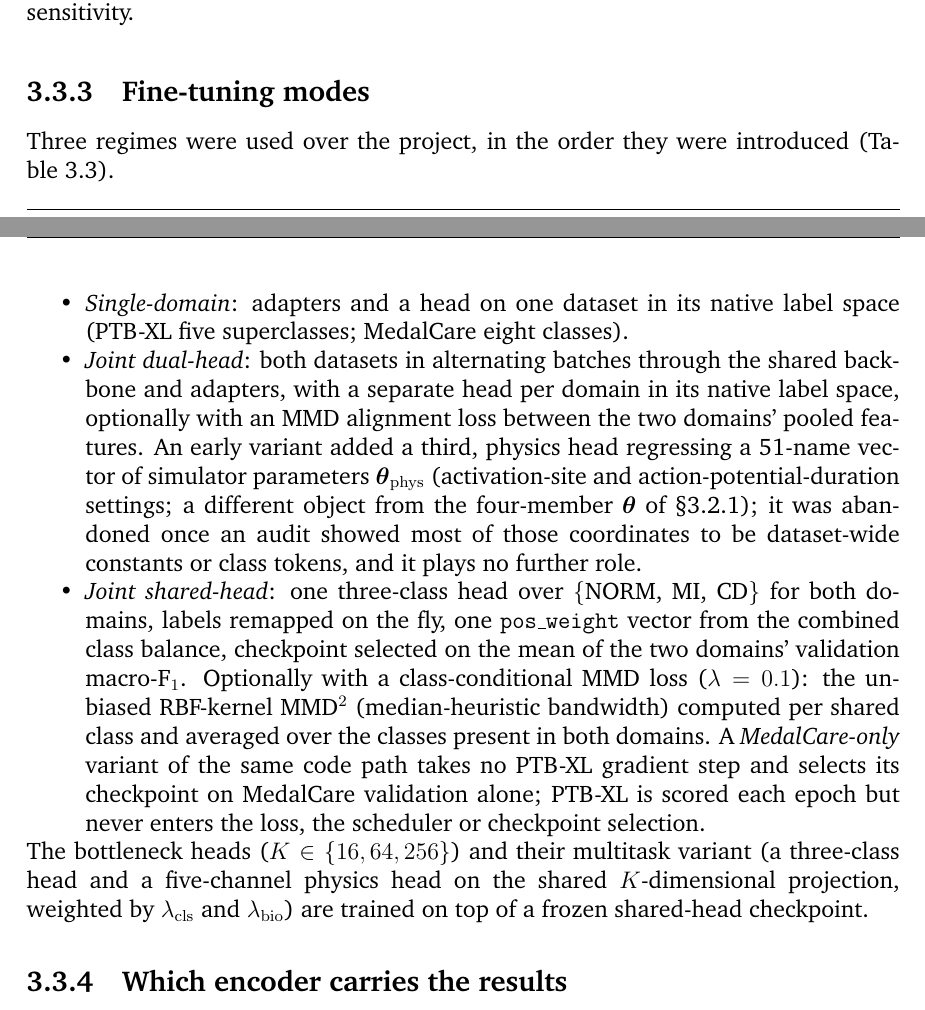
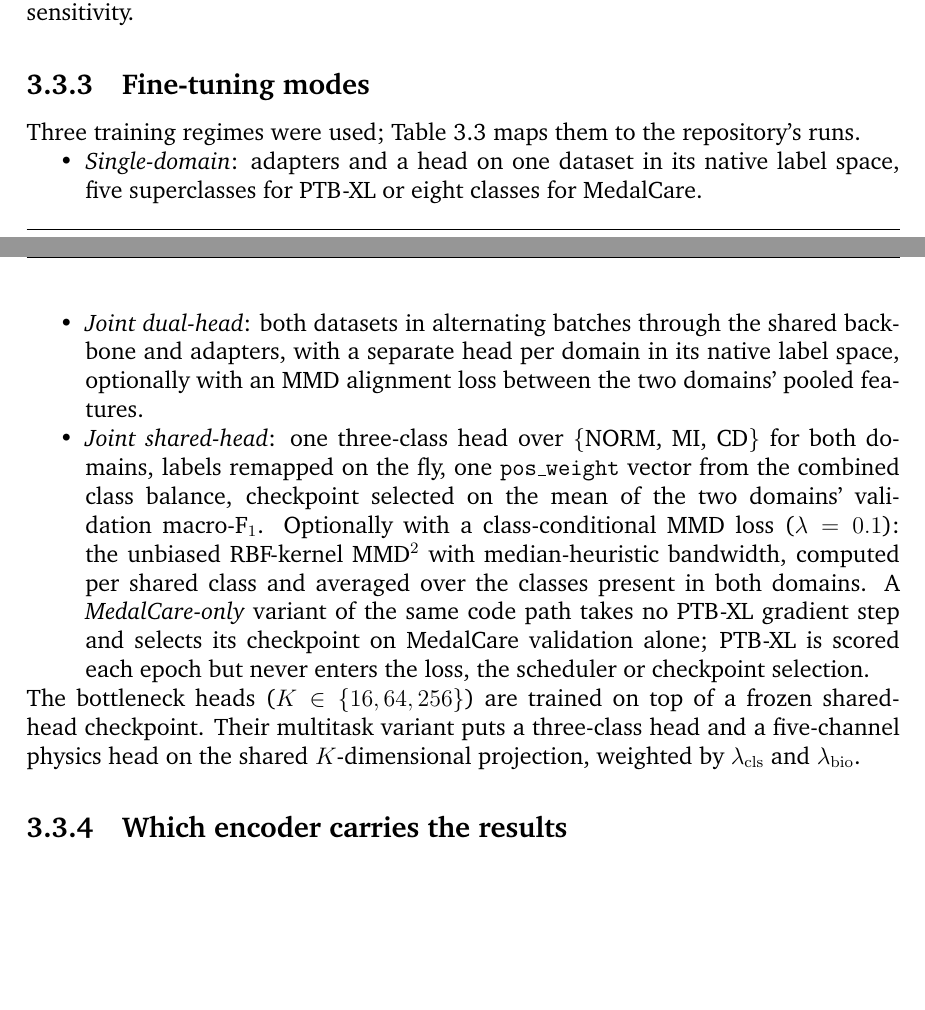
Before and after one commit to shenzi418/Interpreting-Latent-Space-in-Healthcare-Foundational-Models-Using-Digital-Twins, a LaTeX thesis (thesis_writeup/main.tex, which reads thesis_writeup/chapters/03_contribution.tex): two parts of pages 20 and 21 of 65, joined at a grey line, cut so that both start at the same text, the shorter picture padded with empty space. Compiled offline with pdfLaTeX; a missing bibliography style is replaced by a similar one.

Commit message:
thesis_writeup polish: sec3.3.3 (owner-approved, physics-head variant removed entirely per owner ruling)

```diff
--- a/thesis_writeup/chapters/03_contribution.tex
+++ b/thesis_writeup/chapters/03_contribution.tex
@@ -146,13 +146,13 @@ All encoders in this thesis are the same pre-trained network, \ecgfounder~\citep
 The backbone is frozen in every run. Adaptation happens through two small trainable components. \emph{Residual adapters} are inserted at each stage: a $1\times1$ convolution down to $\max(8, C/16)$ channels, ReLU, and a $1\times1$ convolution back up, added residually. The up-projection is zero-initialised, so each adapter starts as an exact identity. \emph{Heads} are linear layers on the pooled feature. In the bottleneck experiments the head is instead two layers, $\mathrm{Linear}(1024,K)\to\mathrm{GELU}\to\mathrm{Linear}(K,3)$, and the pre-GELU $K$-dimensional projection is the exported latent. In the shared-head runs the trainable parameter count is exactly 312{,}643 (adapters 309{,}568, head 3{,}075). \tracenote{A§2.1; net1d.py:98-115; scripts/finetune_bottleneck.py:77-94; outputs/_log_exp8_medalonly.txt:13} Optimisation is Adam with the head at $10^{-3}$ and the adapters at $10^{-5}$, class-balanced binary cross-entropy with \texttt{pos\_weight} taken from the post-filter class balance, label smoothing 0.05, gradient clipping at 1.0, weight decay $10^{-5}$, batch size 128, a plateau learning-rate scheduler and early stopping. The checkpoint with the best validation score is kept. These are standard values, fixed in advance rather than searched: the trainable budget is small, every compared arm trains under the identical recipe, and checkpoint selection on validation absorbs most of the remaining sensitivity. \tracenote{A§2.1, A§2.3.1 shared args.json fields}
 
 \subsection{Fine-tuning modes}
-Three regimes were used over the project, in the order they were introduced (Table~\ref{tab:runs}).
+Three training regimes were used; Table~\ref{tab:runs} maps them to the repository's runs.
 \begin{itemize}[nosep]
-\item \emph{Single-domain}: adapters and a head on one dataset in its native label space (PTB-XL five superclasses; MedalCare eight classes).
-\item \emph{Joint dual-head}: both datasets in alternating batches through the shared backbone and adapters, with a separate head per domain in its native label space, optionally with an MMD alignment loss between the two domains' pooled features. An early variant added a third, physics head regressing a 51-name vector of simulator parameters $\thetavec_{\mathrm{phys}}$ (activation-site and action-potential-duration settings; a different object from the four-member $\thetavec$ of \S\ref{sec:theta}); it was abandoned once an audit showed most of those coordinates to be dataset-wide constants or class tokens, and it plays no further role. \tracenote{A§2.2; net1d.py:429-511; dossier B §2.1 (physics head)}
-\item \emph{Joint shared-head}: one three-class head over $\{$NORM, MI, CD$\}$ for both domains, labels remapped on the fly, one \texttt{pos\_weight} vector from the combined class balance, checkpoint selected on the mean of the two domains' validation macro-F$_1$. Optionally with a class-conditional MMD loss ($\lambda=0.1$): the unbiased RBF-kernel MMD$^2$ (median-heuristic bandwidth) computed per shared class and averaged over the classes present in both domains. A \emph{MedalCare-only} variant of the same code path takes no PTB-XL gradient step and selects its checkpoint on MedalCare validation alone; PTB-XL is scored each epoch but never enters the loss, the scheduler or checkpoint selection. \tracenote{A§2.2; scripts/finetune_multilabel.py:354-365,1336; losses/mmd.py:43-114}
+\item \emph{Single-domain}: adapters and a head on one dataset in its native label space, five superclasses for PTB-XL or eight classes for MedalCare.
+\item \emph{Joint dual-head}: both datasets in alternating batches through the shared backbone and adapters, with a separate head per domain in its native label space, optionally with an MMD alignment loss between the two domains' pooled features. \tracenote{A§2.2; net1d.py:429-511}
+\item \emph{Joint shared-head}: one three-class head over $\{$NORM, MI, CD$\}$ for both domains, labels remapped on the fly, one \texttt{pos\_weight} vector from the combined class balance, checkpoint selected on the mean of the two domains' validation macro-F$_1$. Optionally with a class-conditional MMD loss ($\lambda=0.1$): the unbiased RBF-kernel MMD$^2$ with median-heuristic bandwidth, computed per shared class and averaged over the classes present in both domains. A \emph{MedalCare-only} variant of the same code path takes no PTB-XL gradient step and selects its checkpoint on MedalCare validation alone; PTB-XL is scored each epoch but never enters the loss, the scheduler or checkpoint selection. \tracenote{A§2.2; scripts/finetune_multilabel.py:354-365,1336; losses/mmd.py:43-114}
 \end{itemize}
-The bottleneck heads ($K\in\{16,64,256\}$) and their multitask variant (a three-class head and a five-channel physics head on the shared $K$-dimensional projection, weighted by $\lambda_{\mathrm{cls}}$ and $\lambda_{\mathrm{bio}}$) are trained on top of a frozen shared-head checkpoint. \tracenote{A§2.2; scripts/finetune_bottleneck_multitask.py}
+The bottleneck heads ($K\in\{16,64,256\}$) are trained on top of a frozen shared-head checkpoint. Their multitask variant puts a three-class head and a five-channel physics head on the shared $K$-dimensional projection, weighted by $\lambda_{\mathrm{cls}}$ and $\lambda_{\mathrm{bio}}$. \tracenote{A§2.2; scripts/finetune_bottleneck_multitask.py}
 
 \begin{table}[tb]
 \centering\small
```
